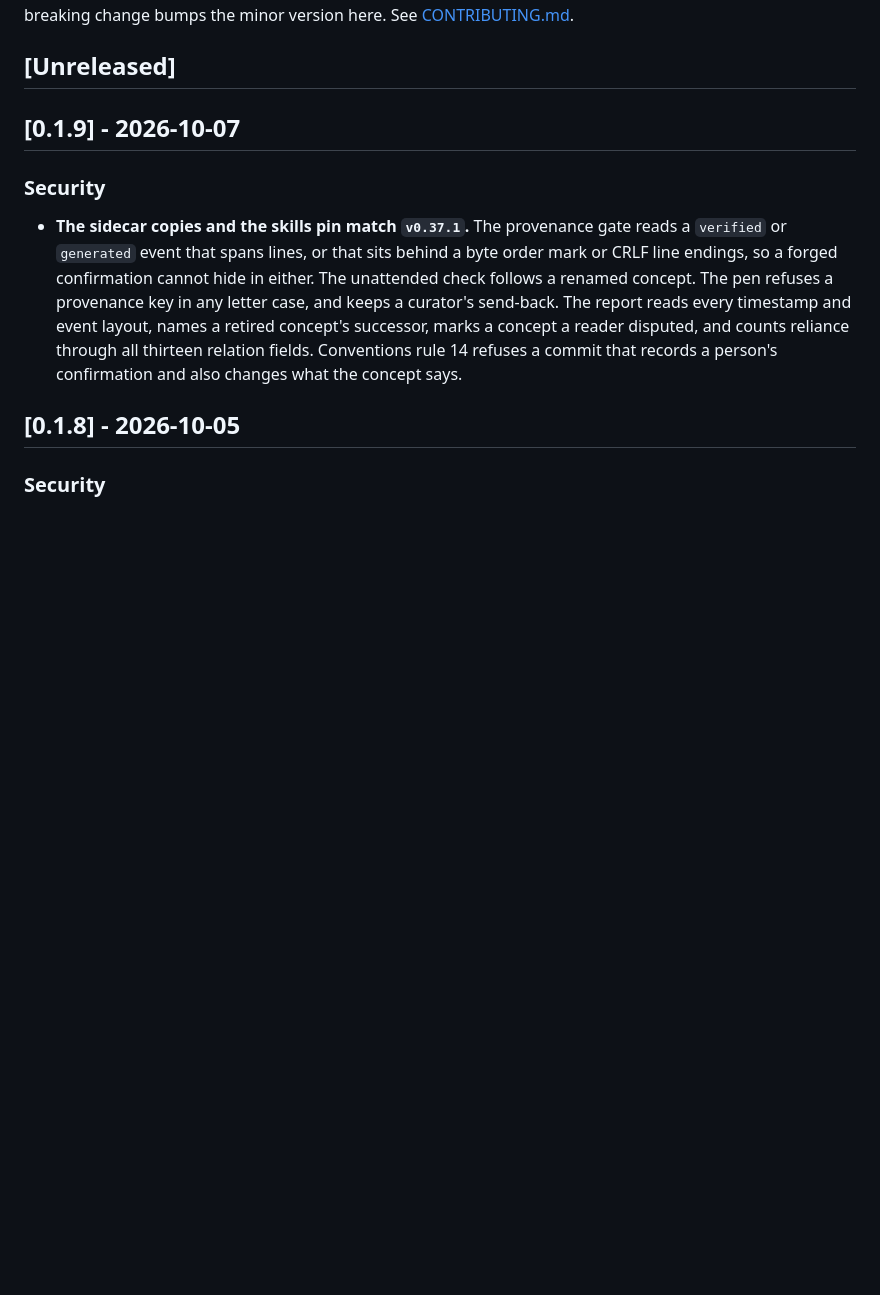
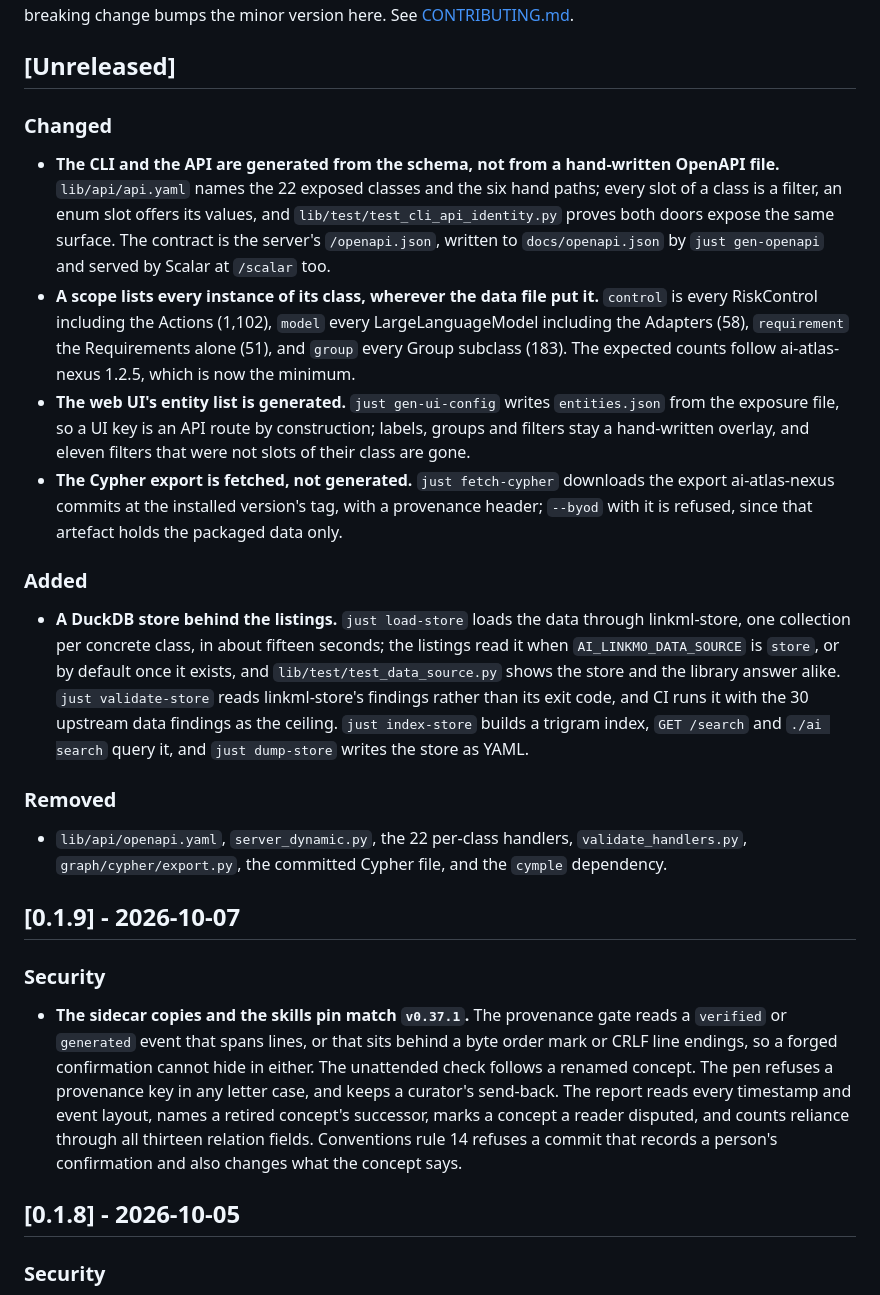
Before and after one commit to noelmcloughlin/ai-linkmo, a Markdown page: CHANGELOG.md, the part around the change. Drawn GitHub-style; blank space fills up the shorter version.

Commit message:
docs: changelog entry for the schema kernels and the store
Signed-off-by: noelmcloughlin <noel.mcloughlin@gmail.com>

```diff
--- a/CHANGELOG.md
+++ b/CHANGELOG.md
@@ -5,6 +5,22 @@ All notable changes to this project are documented here. The format is based on
 Nothing has been released yet. The `v0.1.0` tag is a baseline, not a release: it marks where versioning starts so the first real release is `0.2.0` rather than `1.0.0`. AI-LinkMO is a demo and stays below 1.0.0 deliberately - a breaking change bumps the minor version here. See [CONTRIBUTING.md](CONTRIBUTING.md#releasing-maintainers).
 
 ## [Unreleased]
+
+### Changed
+
+- **The CLI and the API are generated from the schema, not from a hand-written OpenAPI file.** `lib/api/api.yaml` names the 22 exposed classes and the six hand paths; every slot of a class is a filter, an enum slot offers its values, and `lib/test/test_cli_api_identity.py` proves both doors expose the same surface. The contract is the server's `/openapi.json`, written to `docs/openapi.json` by `just gen-openapi` and served by Scalar at `/scalar` too.
+- **A scope lists every instance of its class, wherever the data file put it.** `control` is every RiskControl including the Actions (1,102), `model` every LargeLanguageModel including the Adapters (58), `requirement` the Requirements alone (51), and `group` every Group subclass (183). The expected counts follow ai-atlas-nexus 1.2.5, which is now the minimum.
+- **The web UI's entity list is generated.** `just gen-ui-config` writes `entities.json` from the exposure file, so a UI key is an API route by construction; labels, groups and filters stay a hand-written overlay, and eleven filters that were not slots of their class are gone.
+- **The Cypher export is fetched, not generated.** `just fetch-cypher` downloads the export ai-atlas-nexus commits at the installed version's tag, with a provenance header; `--byod` with it is refused, since that artefact holds the packaged data only.
+
+### Added
+
+- **A DuckDB store behind the listings.** `just load-store` loads the data through linkml-store, one collection per concrete class, in about fifteen seconds; the listings read it when `AI_LINKMO_DATA_SOURCE` is `store`, or by default once it exists, and `lib/test/test_data_source.py` shows the store and the library answer alike. `just validate-store` reads linkml-store's findings rather than its exit code, and CI runs it with the 30 upstream data findings as the ceiling. `just index-store` builds a trigram index, `GET /search` and `./ai search` query it, and `just dump-store` writes the store as YAML.
+
+### Removed
+
+- `lib/api/openapi.yaml`, `server_dynamic.py`, the 22 per-class handlers, `validate_handlers.py`, `graph/cypher/export.py`, the committed Cypher file, and the `cymple` dependency.
+
 
 ## [0.1.9] - 2026-10-07
 
```
